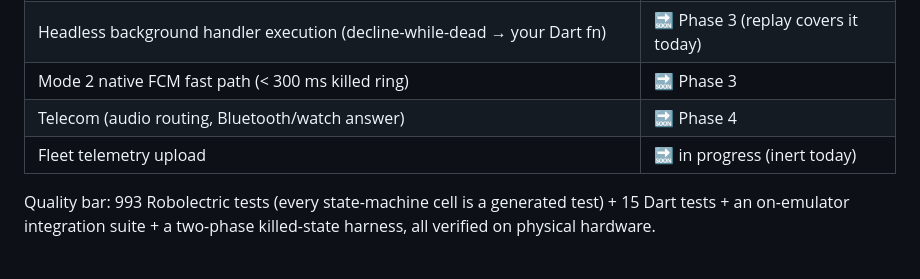
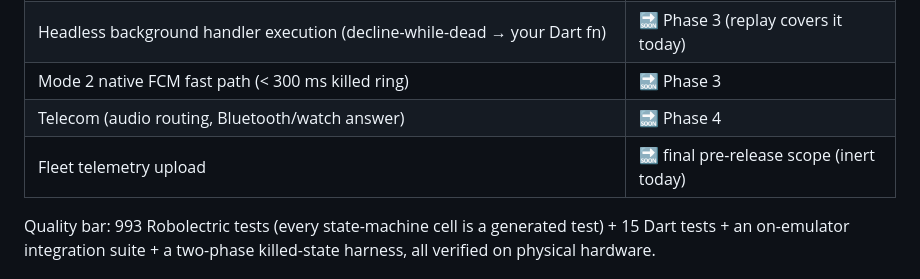
Before and after one commit to wibe-chat/ringkit, a Markdown page: README.md, the part around the change. GitHub-like rendering.

Commit message:
docs: telemetry status wording — final pre-release scope [skip ci]

```diff
--- a/README.md
+++ b/README.md
@@ -57,7 +57,7 @@ final result = await RingKit.showIncomingCall(IncomingCall(
 | Headless background handler execution (decline-while-dead → your Dart fn) | 🔜 Phase 3 (replay covers it today) |
 | Mode 2 native FCM fast path (< 300 ms killed ring) | 🔜 Phase 3 |
 | Telecom (audio routing, Bluetooth/watch answer) | 🔜 Phase 4 |
-| Fleet telemetry upload | 🔜 in progress (inert today) |
+| Fleet telemetry upload | 🔜 final pre-release scope (inert today) |
 
 Quality bar: 993 Robolectric tests (every state-machine cell is a generated test) + 15 Dart
 tests + an on-emulator integration suite + a two-phase killed-state harness, all verified on
```
Also changed, not shown: docs/INTEGRATION.md (+1 -1 lines).
